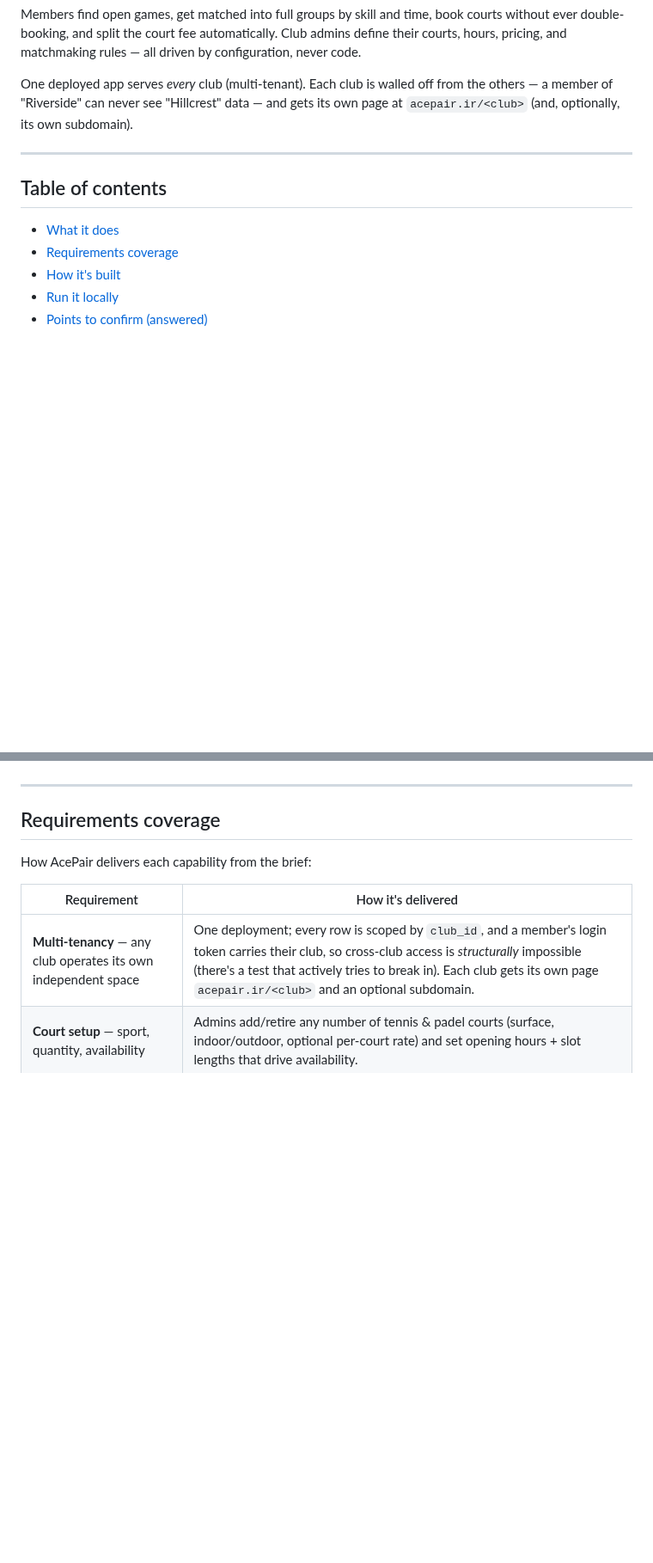
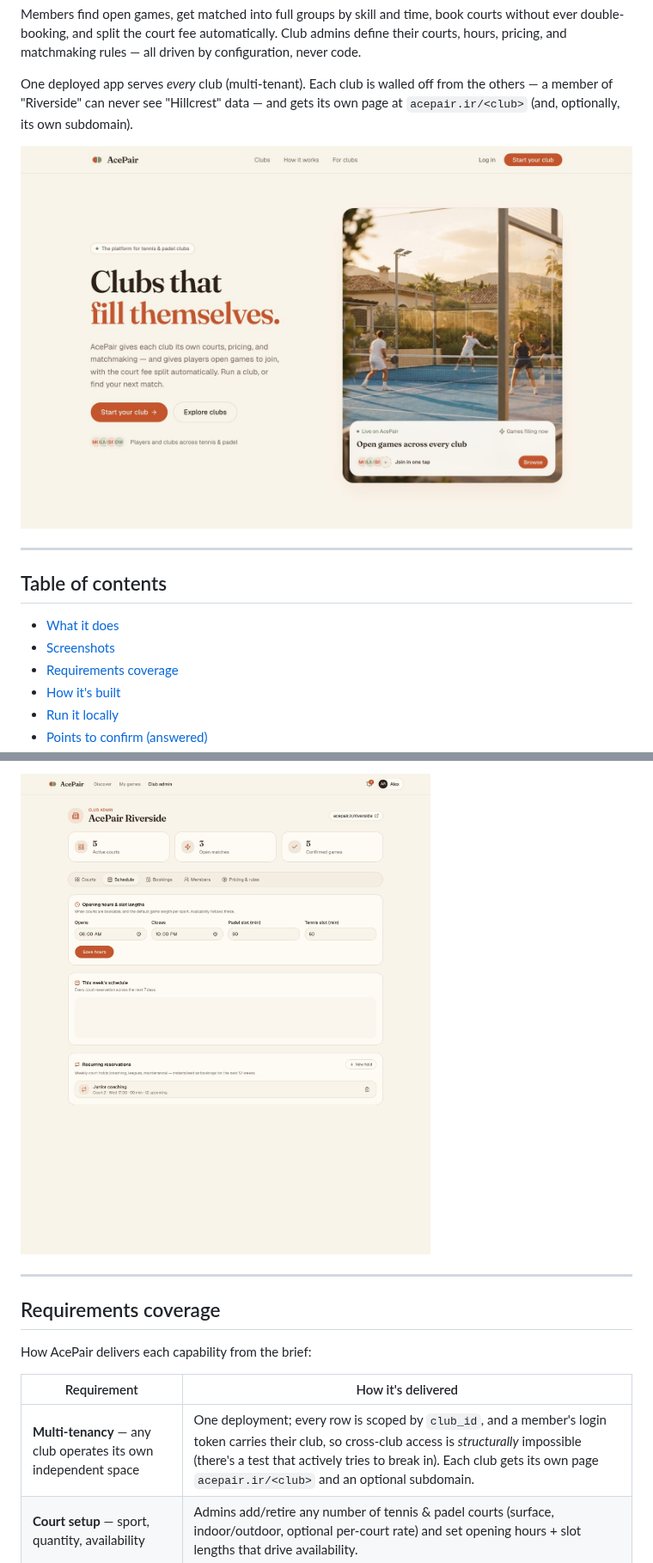
Before and after one commit to MahdiPorheydarii/court-platform, a Markdown page: README.md, 2 parts joined by grey strips. Shown at 86% size. Drawn GitHub-style; pictures changed too: docs/screenshots/admin-schedule.jpg (added), docs/screenshots/landing.jpg (added); blank space fills up the shorter version.

```diff
--- a/README.md
+++ b/README.md
@@ -13,11 +13,14 @@ One deployed app serves *every* club (multi-tenant). Each club is walled off fro
 the others — a member of "Riverside" can never see "Hillcrest" data — and gets its
 own page at `acepair.ir/<club>` (and, optionally, its own subdomain).
 
+![AcePair — the platform landing page](docs/screenshots/landing.jpg)
+
 ---
 
 ## Table of contents
 
 - [What it does](#what-it-does)
+- [Screenshots](#screenshots)
 - [Requirements coverage](#requirements-coverage)
 - [How it's built](#how-its-built)
 - [Run it locally](#run-it-locally)
@@ -48,3 +66,4 @@ refresh.
+![Admin schedule](docs/screenshots/admin-schedule.jpg)
 
 ---
 
```
Also changed, not shown: other parts of README.md (+15 -0 lines), docs/screenshots/clubs.jpg (added), docs/screenshots/discover.jpg (added), 1 other file.
